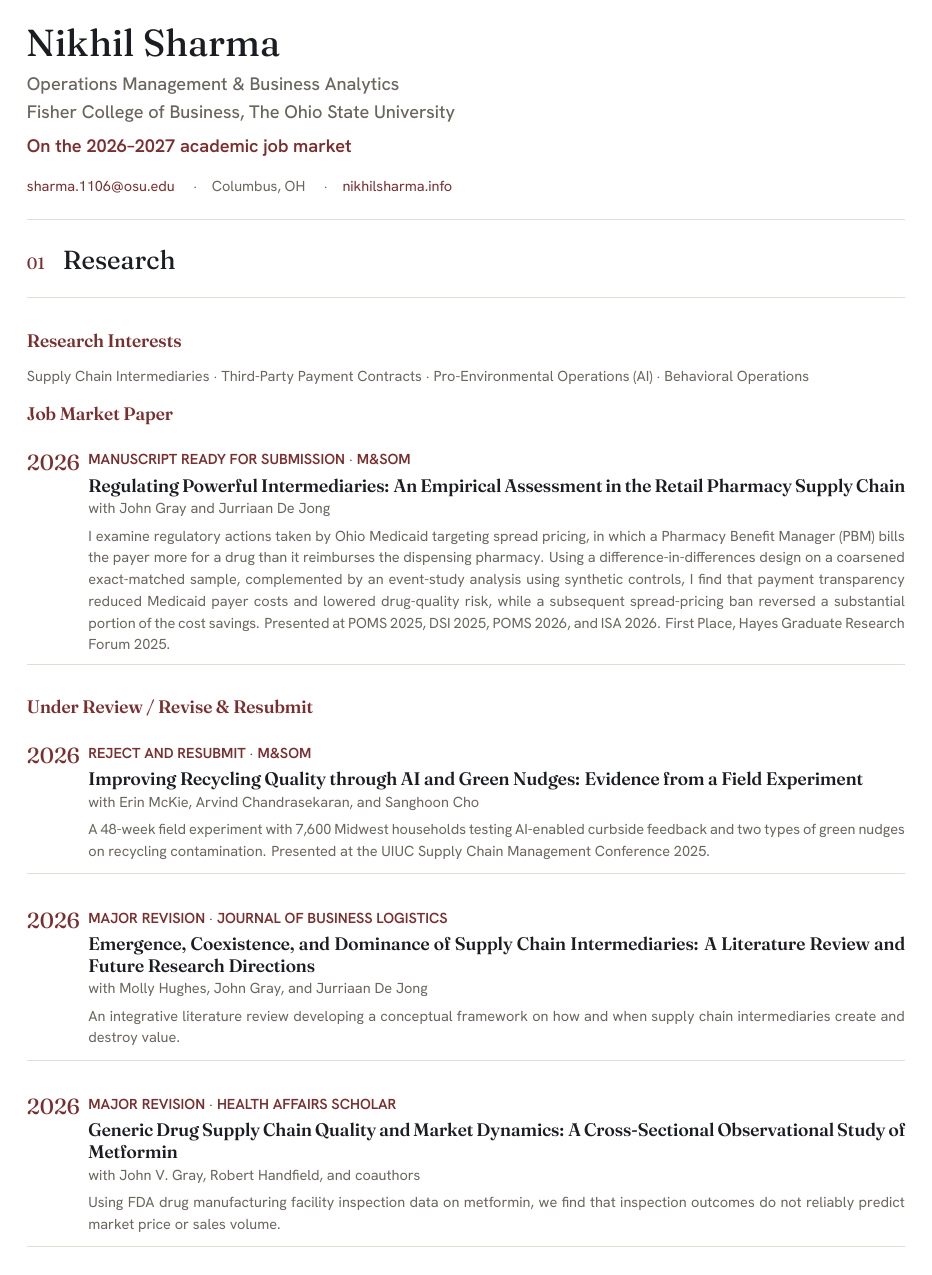
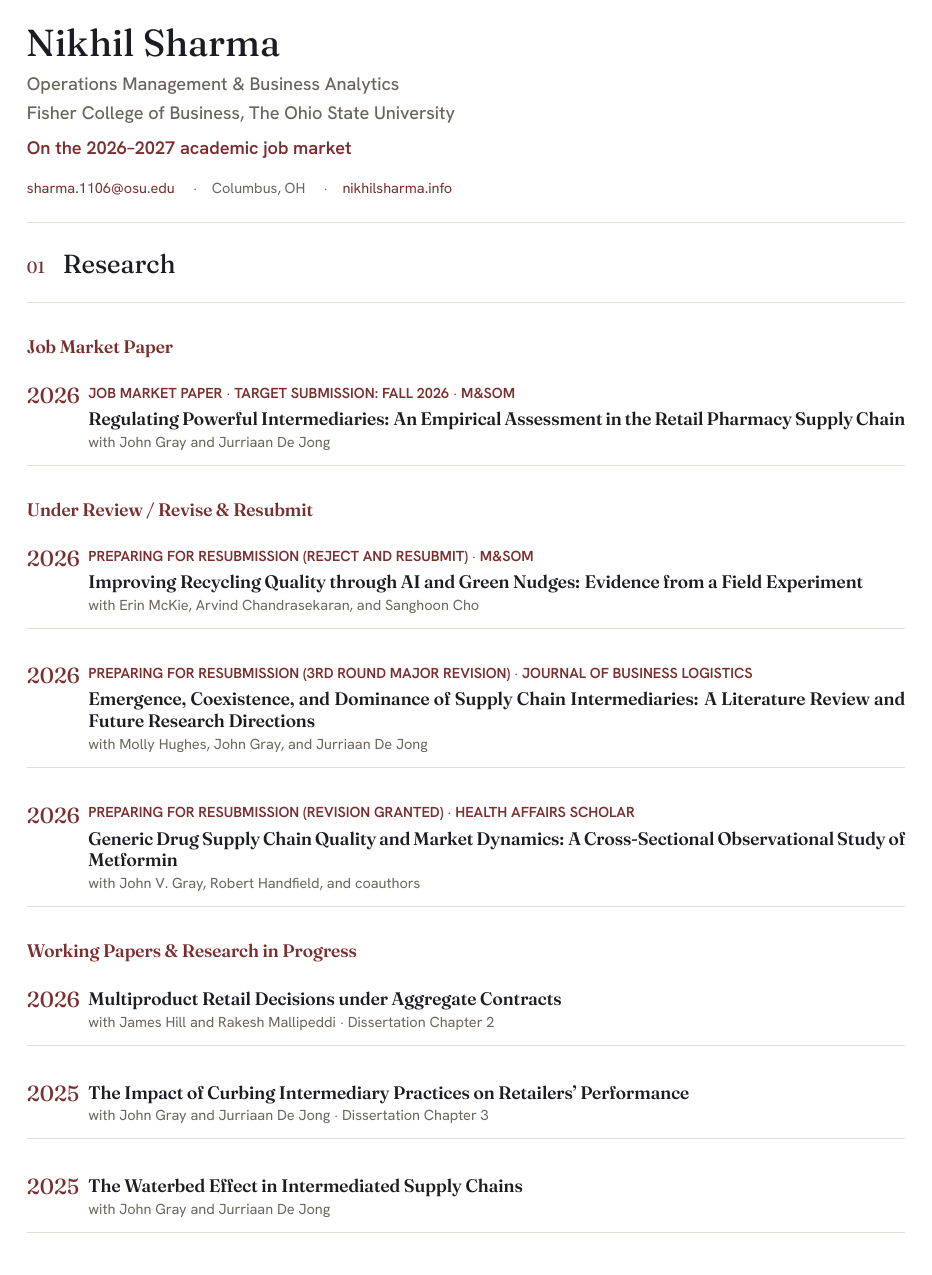
Before and after one commit to nikhilsharma-OM/cv, a LaTeX document (main.tex): page 1 of 5. Compiled offline with XeLaTeX.

Commit message:
Incorporate advisor feedback on CV
Drop Research Interests section; reword paper statuses per feedback
(target submission date on JMP, "preparing for resubmission" phrasing
with specific stage for the other three); remove per-paper abstracts,
just list paper + status. Move Teaching ahead of Education and
visually emphasize the 4.8/5.0 SEI score; condense early/industry
teaching into one line and drop the Accenture 4.2 score. Add
"(expected May 2027)" to the PhD listing. Add a References section
(placeholders pending contact details).

Co-Authored-By: Claude Sonnet 5 <noreply@anthropic.com>

```diff
--- a/main.tex
+++ b/main.tex
@@ -110,35 +110,29 @@
 % ============ RESEARCH ============
 \cvsection{Research}
 
-\cvsubhead{Research Interests}
-{\footnotesize\color{muted}
-Supply Chain Intermediaries $\cdot$ Third-Party Payment Contracts $\cdot$ Pro-Environmental Operations (AI) $\cdot$ Behavioral Operations
-}\par
-
 \cvsubhead{Job Market Paper}
-\pubentry{2026}{Manuscript ready for submission $\cdot$ M\&SOM}%
+\pubentry{2026}{Job Market Paper $\cdot$ Target Submission: Fall 2026 $\cdot$ M\&SOM}%
 {Regulating Powerful Intermediaries: An Empirical Assessment in the Retail Pharmacy Supply Chain}%
 {with John Gray and Jurriaan De Jong}%
-{I examine regulatory actions taken by Ohio Medicaid targeting spread pricing, in which a Pharmacy Benefit Manager (PBM) bills the payer more for a drug than it reimburses the dispensing pharmacy. Using a difference-in-differences design on a coarsened exact-matched sample, complemented by an event-study analysis using synthetic controls, I find that payment transparency reduced Medicaid payer costs and lowered drug-quality risk, while a subsequent spread-pricing ban reversed a substantial portion of the cost savings. Presented at POMS 2025, DSI 2025, POMS 2026, and ISA 2026. First Place, Hayes Graduate Research Forum 2025.}
+{}
 
 \cvsubhead{Under Review / Revise \& Resubmit}
-\pubentry{2026}{Reject and Resubmit $\cdot$ M\&SOM}%
+\pubentry{2026}{Preparing for Resubmission (Reject and Resubmit) $\cdot$ M\&SOM}%
 {Improving Recycling Quality through AI and Green Nudges: Evidence from a Field Experiment}%
 {with Erin McKie, Arvind Chandrasekaran, and Sanghoon Cho}%
-{A 48-week field experiment with 7,600 Midwest households testing AI-enabled curbside feedback and two types of green nudges on recycling contamination. Presented at the UIUC Supply Chain Management Conference 2025.}
+{}
 
-\pubentry{2026}{Major Revision $\cdot$ Journal of Business Logistics}%
+\pubentry{2026}{Preparing for Resubmission (3rd Round Major Revision) $\cdot$ Journal of Business Logistics}%
 {Emergence, Coexistence, and Dominance of Supply Chain Intermediaries: A Literature Review and Future Research Directions}%
 {with Molly Hughes, John Gray, and Jurriaan De Jong}%
-{An integrative literature review developing a conceptual framework on how and when supply chain intermediaries create and destroy value.}
+{}
 
-\pubentry{2026}{Major Revision $\cdot$ Health Affairs Scholar}%
+\pubentry{2026}{Preparing for Resubmission (Revision Granted) $\cdot$ Health Affairs Scholar}%
 {Generic Drug Supply Chain Quality and Market Dynamics: A Cross-Sectional Observational Study of Metformin}%
 {with John V. Gray, Robert Handfield, and coauthors}%
-{Using FDA drug manufacturing facility inspection data on metformin, we find that inspection outcomes do not reliably predict market price or sales volume.}
+{}
 
 \cvsubhead{Working Papers \& Research in Progress}
 \pubentry{2026}{}%
 {Multiproduct Retail Decisions under Aggregate Contracts}%
 {with James Hill and Rakesh Mallipeddi $\cdot$ Dissertation Chapter 2}%
-{A 2x2 laboratory newsvendor experiment comparing individual and aggregate third-party payment contracts. Lab Study 1 complete; Lab Study 2 in planning. Presented at POMS 2026.}
```
Also changed, not shown: main.pdf, main.tex (39 more changed lines).
